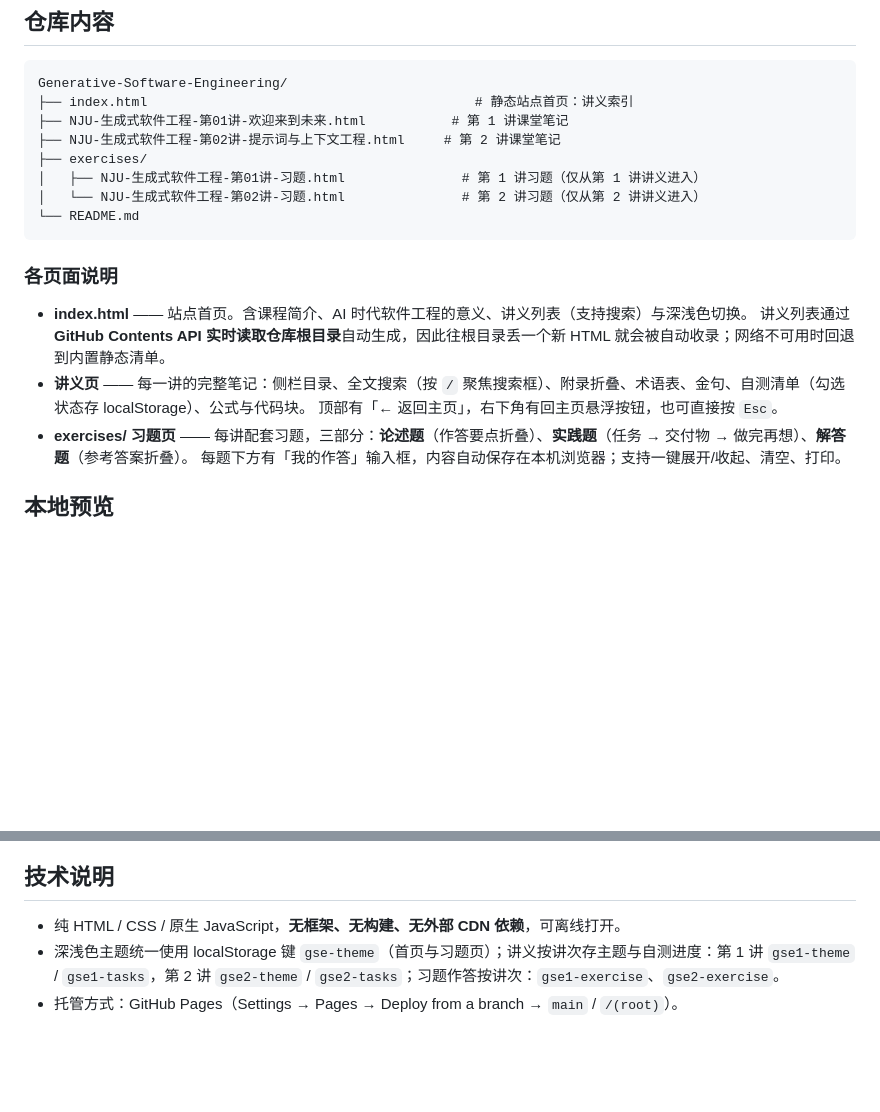
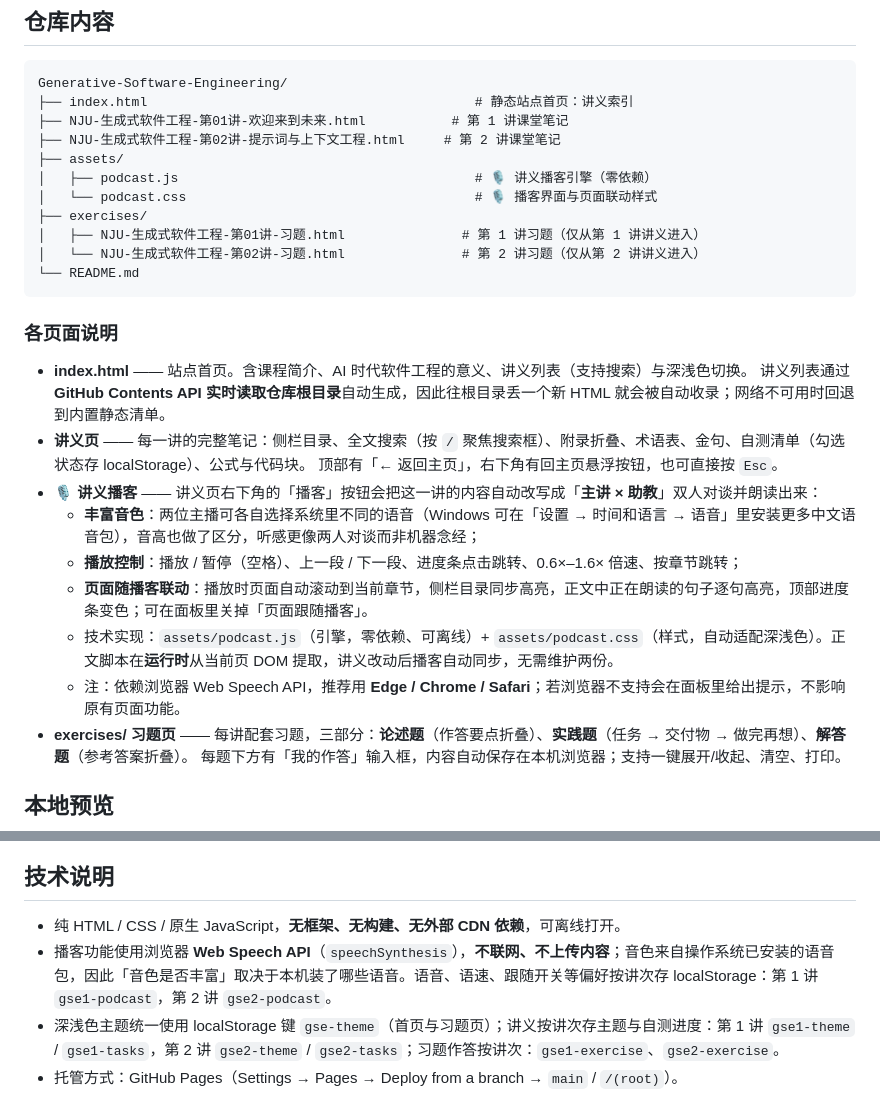
Before and after one commit to Wangchenglong-0712/Generative-Software-Engineering, a Markdown page: README.md, 2 parts joined by grey strips. Rendered like a GitHub page; blank space fills up the shorter version.

```diff
--- a/README.md
+++ b/README.md
@@ -46,6 +46,9 @@ Generative-Software-Engineering/
 ├── index.html                                          # 静态站点首页：讲义索引
 ├── NJU-生成式软件工程-第01讲-欢迎来到未来.html           # 第 1 讲课堂笔记
 ├── NJU-生成式软件工程-第02讲-提示词与上下文工程.html     # 第 2 讲课堂笔记
+├── assets/
+│   ├── podcast.js                                      # 🎙 讲义播客引擎（零依赖）
+│   └── podcast.css                                     # 🎙 播客界面与页面联动样式
 ├── exercises/
 │   ├── NJU-生成式软件工程-第01讲-习题.html               # 第 1 讲习题（仅从第 1 讲讲义进入）
 │   └── NJU-生成式软件工程-第02讲-习题.html               # 第 2 讲习题（仅从第 2 讲讲义进入）
@@ -58,6 +61,12 @@ Generative-Software-Engineering/
   讲义列表通过 **GitHub Contents API 实时读取仓库根目录**自动生成，因此往根目录丢一个新 HTML 就会被自动收录；网络不可用时回退到内置静态清单。
 - **讲义页** —— 每一讲的完整笔记：侧栏目录、全文搜索（按 `/` 聚焦搜索框）、附录折叠、术语表、金句、自测清单（勾选状态存 localStorage）、公式与代码块。
   顶部有「← 返回主页」，右下角有回主页悬浮按钮，也可直接按 `Esc`。
+- **🎙 讲义播客** —— 讲义页右下角的「播客」按钮会把这一讲的内容自动改写成「**主讲 × 助教**」双人对谈并朗读出来：
+  - **丰富音色**：两位主播可各自选择系统里不同的语音（Windows 可在「设置 → 时间和语言 → 语音」里安装更多中文语音包），音高也做了区分，听感更像两人对谈而非机器念经；
+  - **播放控制**：播放 / 暂停（空格）、上一段 / 下一段、进度条点击跳转、0.6×–1.6× 倍速、按章节跳转；
+  - **页面随播客联动**：播放时页面自动滚动到当前章节，侧栏目录同步高亮，正文中正在朗读的句子逐句高亮，顶部进度条变色；可在面板里关掉「页面跟随播客」。
+  - 技术实现：`assets/podcast.js`（引擎，零依赖、可离线）+ `assets/podcast.css`（样式，自动适配深浅色）。正文脚本在**运行时**从当前页 DOM 提取，讲义改动后播客自动同步，无需维护两份。
+  - 注：依赖浏览器 Web Speech API，推荐用 **Edge / Chrome / Safari**；若浏览器不支持会在面板里给出提示，不影响原有页面功能。
 - **exercises/ 习题页** —— 每讲配套习题，三部分：**论述题**（作答要点折叠）、**实践题**（任务 → 交付物 → 做完再想）、**解答题**（参考答案折叠）。
   每题下方有「我的作答」输入框，内容自动保存在本机浏览器；支持一键展开/收起、清空、打印。
 
@@ -94,6 +103,7 @@ NJU-生成式软件工程-第NN讲-标题.html
 ## 技术说明
 
 - 纯 HTML / CSS / 原生 JavaScript，**无框架、无构建、无外部 CDN 依赖**，可离线打开。
+- 播客功能使用浏览器 **Web Speech API**（`speechSynthesis`），**不联网、不上传内容**；音色来自操作系统已安装的语音包，因此「音色是否丰富」取决于本机装了哪些语音。语音、语速、跟随开关等偏好按讲次存 localStorage：第 1 讲 `gse1-podcast`，第 2 讲 `gse2-podcast`。
 - 深浅色主题统一使用 localStorage 键 `gse-theme`（首页与习题页）；讲义按讲次存主题与自测进度：第 1 讲 `gse1-theme` / `gse1-tasks`，第 2 讲 `gse2-theme` / `gse2-tasks`；习题作答按讲次：`gse1-exercise`、`gse2-exercise`。
 - 托管方式：GitHub Pages（Settings → Pages → Deploy from a branch → `main` / `/(root)`）。
 
```
